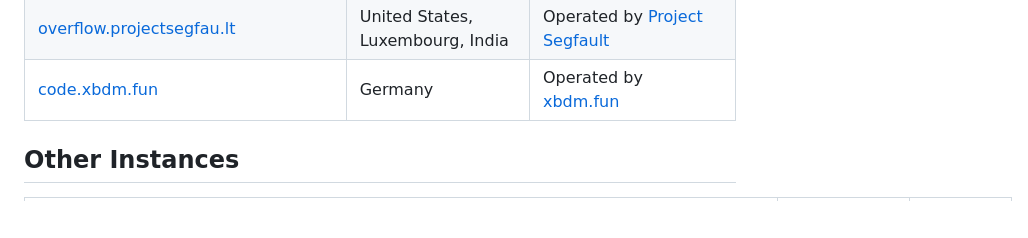
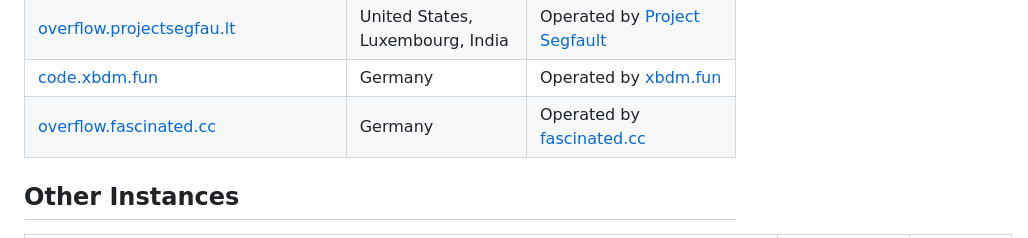
Before and after one commit to httpjamesm/AnonymousOverflow, a Markdown page: README.md, the part around the change. GitHub-like rendering; blank space fills up the shorter version.

Commit message:
docs: add fascinated.cc instance

```diff
--- a/README.md
+++ b/README.md
@@ -27,6 +27,7 @@ This project is super lightweight by design. The UI is simple and the frontend i
 | [overflow.hostux.net](https://overflow.hostux.net/)                             | France                           | Operated by [Hostux](https://hostux.net/)                                                        |
 | [overflow.projectsegfau.lt](https://overflow.projectsegfau.lt/)                 | United States, Luxembourg, India | Operated by [Project Segfault](https://projectsegfau.lt/)                                        |
 | [code.xbdm.fun](https://code.xbdm.fun)                                          | Germany                          | Operated by [xbdm.fun](https://xbdm.fun)                                                         |
+| [overflow.fascinated.cc](https://overflow.fascinated.cc/)                       | Germany                          | Operated by [fascinated.cc](https://fascinated.cc/)                                              |
 
 ## Other Instances
 
```
